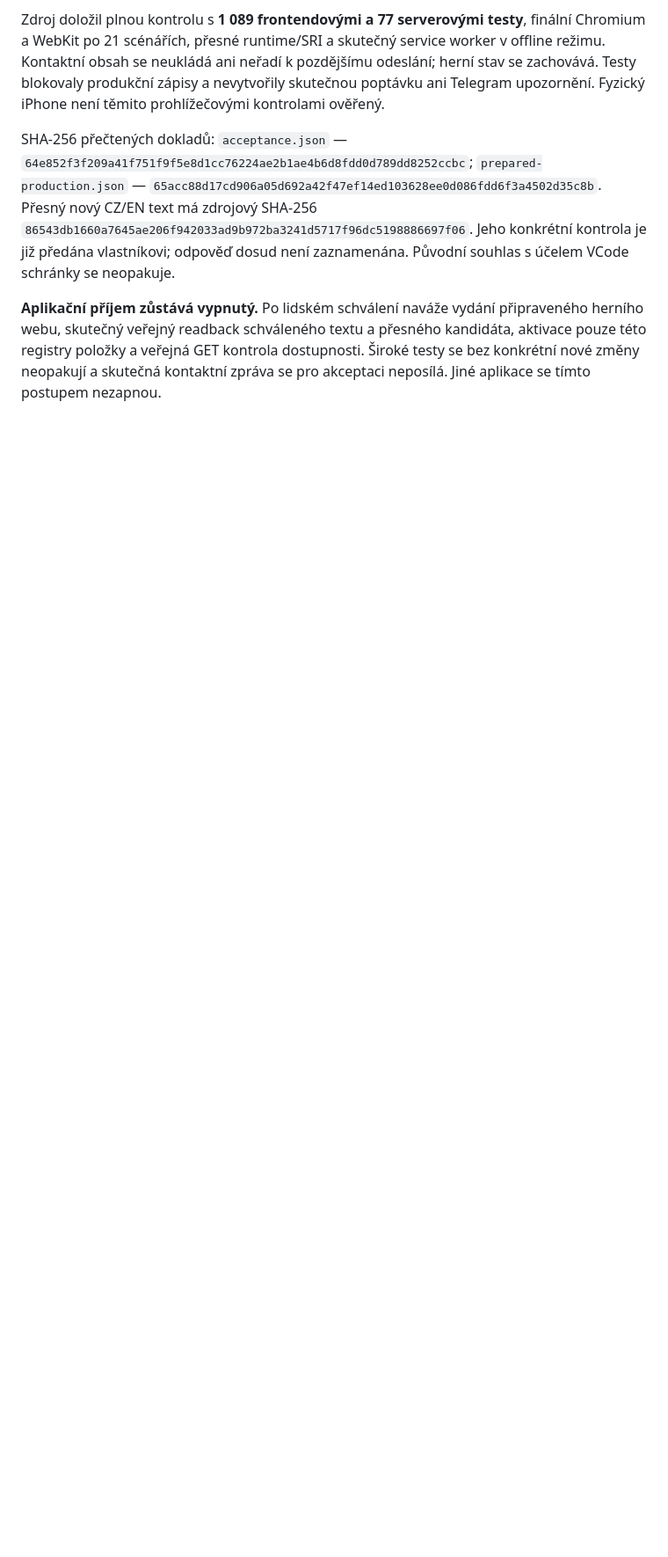
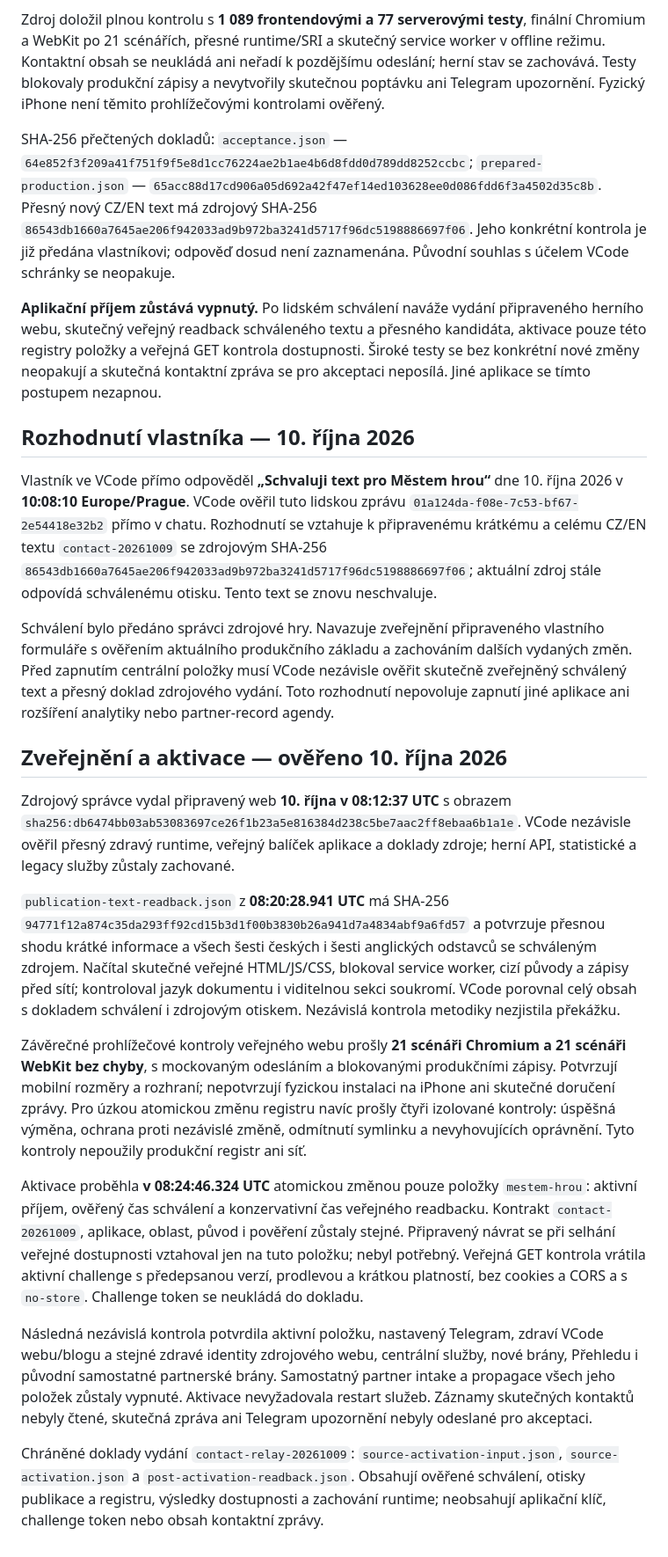
Before and after one commit to voldzi/vcode, a Markdown page: docs/contact-relay-release-2026-10-09.md, the part around one of its changes. Shown at 88% size. Drawn GitHub-style; blank space fills up the shorter version.

Commit message:
Record approved Městem hrou contact activation

```diff
--- a/docs/contact-relay-release-2026-10-09.md
+++ b/docs/contact-relay-release-2026-10-09.md
@@ -51,3 +57,23 @@ Zdroj doložil plnou kontrolu s **1 089 frontendovými a 77 serverovými testy**
 SHA-256 přečtených dokladů: `acceptance.json` — `64e852f3f209a41f751f9f5e8d1cc76224ae2b1ae4b6d8fdd0d789dd8252ccbc`; `prepared-production.json` — `65acc88d17cd906a05d692a42f47ef14ed103628ee0d086fdd6f3a4502d35c8b`. Přesný nový CZ/EN text má zdrojový SHA-256 `86543db1660a7645ae206f942033ad9b972ba3241d5717f96dc5198886697f06`. Jeho konkrétní kontrola je již předána vlastníkovi; odpověď dosud není zaznamenána. Původní souhlas s účelem VCode schránky se neopakuje.
 
 **Aplikační příjem zůstává vypnutý.** Po lidském schválení naváže vydání připraveného herního webu, skutečný veřejný readback schváleného textu a přesného kandidáta, aktivace pouze této registry položky a veřejná GET kontrola dostupnosti. Široké testy se bez konkrétní nové změny neopakují a skutečná kontaktní zpráva se pro akceptaci neposílá. Jiné aplikace se tímto postupem nezapnou.
+
+## Rozhodnutí vlastníka — 10. října 2026
+
+Vlastník ve VCode přímo odpověděl **„Schvaluji text pro Městem hrou“** dne 10. října 2026 v **10:08:10 Europe/Prague**. VCode ověřil tuto lidskou zprávu `01a124da-f08e-7c53-bf67-2e54418e32b2` přímo v chatu. Rozhodnutí se vztahuje k připravenému krátkému a celému CZ/EN textu `contact-20261009` se zdrojovým SHA-256 `86543db1660a7645ae206f942033ad9b972ba3241d5717f96dc5198886697f06`; aktuální zdroj stále odpovídá schválenému otisku. Tento text se znovu neschvaluje.
+
+Schválení bylo předáno správci zdrojové hry. Navazuje zveřejnění připraveného vlastního formuláře s ověřením aktuálního produkčního základu a zachováním dalších vydaných změn. Před zapnutím centrální položky musí VCode nezávisle ověřit skutečně zveřejněný schválený text a přesný doklad zdrojového vydání. Toto rozhodnutí nepovoluje zapnutí jiné aplikace ani rozšíření analytiky nebo partner-record agendy.
+
+## Zveřejnění a aktivace — ověřeno 10. října 2026
+
+Zdrojový správce vydal připravený web **10. října v 08:12:37 UTC** s obrazem `sha256:db6474bb03ab53083697ce26f1b23a5e816384d238c5be7aac2ff8ebaa6b1a1e`. VCode nezávisle ověřil přesný zdravý runtime, veřejný balíček aplikace a doklady zdroje; herní API, statistické a legacy služby zůstaly zachované.
+
+`publication-text-readback.json` z **08:20:28.941 UTC** má SHA-256 `94771f12a874c35da293ff92cd15b3d1f00b3830b26a941d7a4834abf9a6fd57` a potvrzuje přesnou shodu krátké informace a všech šesti českých i šesti anglických odstavců se schváleným zdrojem. Načítal skutečné veřejné HTML/JS/CSS, blokoval service worker, cizí původy a zápisy před sítí; kontroloval jazyk dokumentu i viditelnou sekci soukromí. VCode porovnal celý obsah s dokladem schválení i zdrojovým otiskem. Nezávislá kontrola metodiky nezjistila překážku.
+
+Závěrečné prohlížečové kontroly veřejného webu prošly **21 scénáři Chromium a 21 scénáři WebKit bez chyby**, s mockovaným odesláním a blokovanými produkčními zápisy. Potvrzují mobilní rozměry a rozhraní; nepotvrzují fyzickou instalaci na iPhone ani skutečné doručení zprávy. Pro úzkou atomickou změnu registru navíc prošly čtyři izolované kontroly: úspěšná výměna, ochrana proti nezávislé změně, odmítnutí symlinku a nevyhovujících oprávnění. Tyto kontroly nepoužily produkční registr ani síť.
+
+Aktivace proběhla **v 08:24:46.324 UTC** atomickou změnou pouze položky `mestem-hrou`: aktivní příjem, ověřený čas schválení a konzervativní čas veřejného readbacku. Kontrakt `contact-20261009`, aplikace, oblast, původ i pověření zůstaly stejné. Připravený návrat se při selhání veřejné dostupnosti vztahoval jen na tuto položku; nebyl potřebný. Veřejná GET kontrola vrátila aktivní challenge s předepsanou verzí, prodlevou a krátkou platností, bez cookies a CORS a s `no-store`. Challenge token se neukládá do dokladu.
+
+Následná nezávislá kontrola potvrdila aktivní položku, nastavený Telegram, zdraví VCode webu/blogu a stejné zdravé identity zdrojového webu, centrální služby, nové brány, Přehledu i původní samostatné partnerské brány. Samostatný partner intake a propagace všech jeho položek zůstaly vypnuté. Aktivace nevyžadovala restart služeb. Záznamy skutečných kontaktů nebyly čtené, skutečná zpráva ani Telegram upozornění nebyly odeslané pro akceptaci.
+
+Chráněné doklady vydání `contact-relay-20261009`: `source-activation-input.json`, `source-activation.json` a `post-activation-readback.json`. Obsahují ověřené schválení, otisky publikace a registru, výsledky dostupnosti a zachování runtime; neobsahují aplikační klíč, challenge token nebo obsah kontaktní zprávy.
```
Also changed, not shown: other parts of docs/contact-relay-release-2026-10-09.md (+8 -2 lines).
